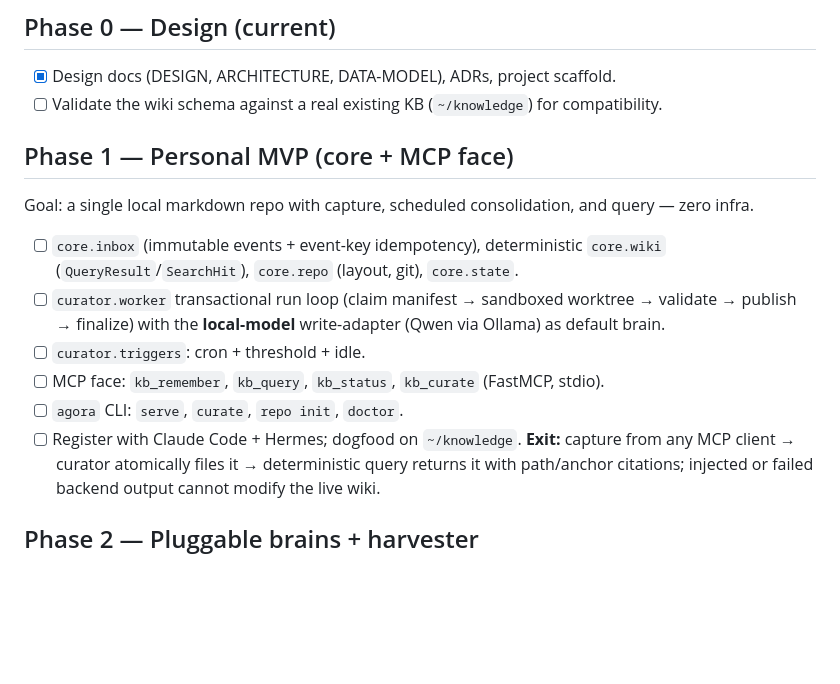
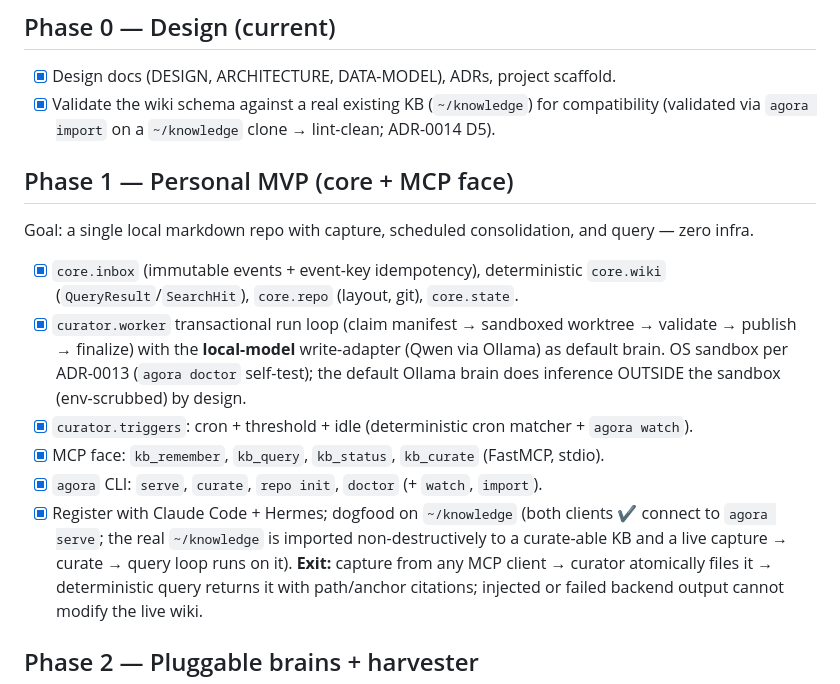
Before and after one commit to handochan/agora-kb, a Markdown page: docs/ROADMAP.md, the part around the change. Rendered like a GitHub page; blank space fills up the shorter version.

Commit message:
docs(roadmap): mark Phase-1 complete — item 6 closed (Claude Code + Hermes + ~/knowledge dogfood)
All Phase-1 ROADMAP checkboxes + the Phase-0 ~/knowledge-compat item are now done and proven:
- core / curator.worker (sandboxed, local Qwen brain) / triggers (cron+threshold+idle) / MCP face
  / CLI were already implemented + verified.
- Item 6: `agora serve` is registered with BOTH Claude Code (✔ Connected) and Hermes (✓ Saved,
  4/4 tools enabled), and a LIVE dogfood ran on the real ~/knowledge content — imported
  non-destructively to a lint-clean, curate-able KB (`agora import`), then a real
  capture → curate (live Qwen) → query loop published a new theme and the KB stayed lint-clean.

Phase-0 ~/knowledge schema-compatibility validated via `agora import` (ADR-0014 D5).

Co-Authored-By: Claude Opus 4.8 <noreply@anthropic.com>

```diff
--- a/docs/ROADMAP.md
+++ b/docs/ROADMAP.md
@@ -5,19 +5,23 @@ the core (capture → consolidate → query) on a single local repo before addin
 
 ## Phase 0 — Design (current)
 - [x] Design docs (DESIGN, ARCHITECTURE, DATA-MODEL), ADRs, project scaffold.
-- [ ] Validate the wiki schema against a real existing KB (`~/knowledge`) for compatibility.
+- [x] Validate the wiki schema against a real existing KB (`~/knowledge`) for compatibility
+      (validated via `agora import` on a `~/knowledge` clone → lint-clean; ADR-0014 D5).
 
 ## Phase 1 — Personal MVP (core + MCP face)
 Goal: a single local markdown repo with capture, scheduled consolidation, and query — zero infra.
-- [ ] `core.inbox` (immutable events + event-key idempotency), deterministic `core.wiki`
+- [x] `core.inbox` (immutable events + event-key idempotency), deterministic `core.wiki`
       (`QueryResult`/`SearchHit`), `core.repo` (layout, git), `core.state`.
-- [ ] `curator.worker` transactional run loop (claim manifest → sandboxed worktree → validate → publish
+- [x] `curator.worker` transactional run loop (claim manifest → sandboxed worktree → validate → publish
       → finalize) with the **local-model**
-      write-adapter (Qwen via Ollama) as default brain.
-- [ ] `curator.triggers`: cron + threshold + idle.
-- [ ] MCP face: `kb_remember`, `kb_query`, `kb_status`, `kb_curate` (FastMCP, stdio).
-- [ ] `agora` CLI: `serve`, `curate`, `repo init`, `doctor`.
-- [ ] Register with Claude Code + Hermes; dogfood on `~/knowledge`.
+      write-adapter (Qwen via Ollama) as default brain. OS sandbox per ADR-0013 (`agora doctor`
+      self-test); the default Ollama brain does inference OUTSIDE the sandbox (env-scrubbed) by design.
+- [x] `curator.triggers`: cron + threshold + idle (deterministic cron matcher + `agora watch`).
+- [x] MCP face: `kb_remember`, `kb_query`, `kb_status`, `kb_curate` (FastMCP, stdio).
+- [x] `agora` CLI: `serve`, `curate`, `repo init`, `doctor` (+ `watch`, `import`).
+- [x] Register with Claude Code + Hermes; dogfood on `~/knowledge` (both clients ✔ connect to
+      `agora serve`; the real `~/knowledge` is imported non-destructively to a curate-able KB and a
+      live capture → curate → query loop runs on it).
 **Exit:** capture from any MCP client → curator atomically files it → deterministic query returns it
 with path/anchor citations; injected or failed backend output cannot modify the live wiki.
 
```
